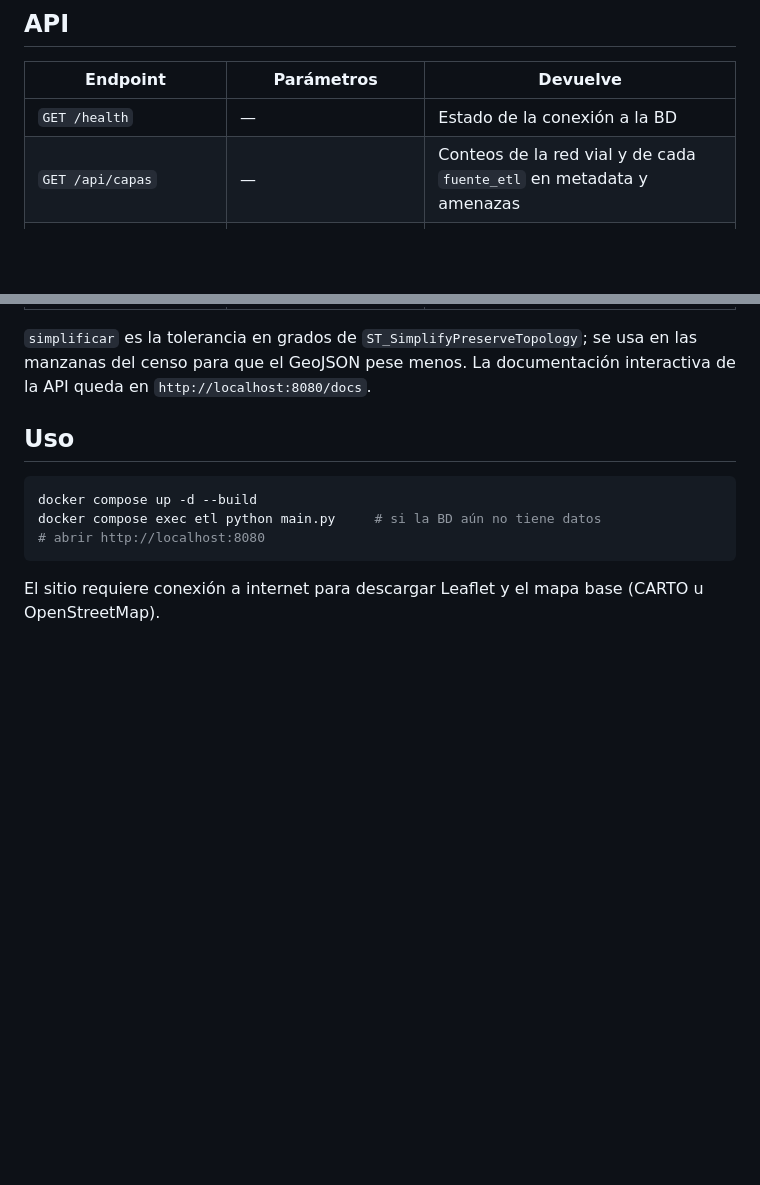
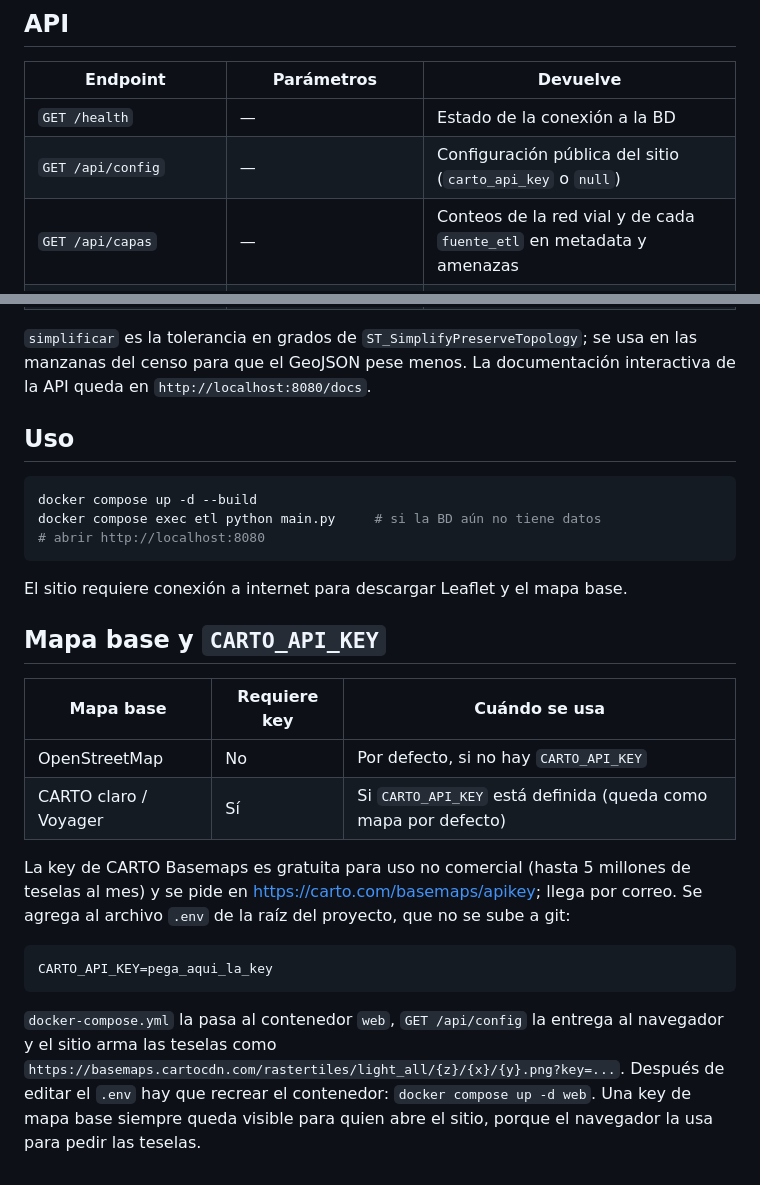
Before and after one commit to HugoosZ/Inspeccion-vial-UAV, a Markdown page: Sitio Web/README.md, 2 parts joined by grey strips. Drawn GitHub-style; blank space fills up the shorter version.

Commit message:
docs(web): explicar CARTO_API_KEY y el endpoint /api/config

````diff
--- a/Sitio Web/README.md
+++ b/Sitio Web/README.md
@@ -39,6 +39,7 @@ Colores de riesgo, comunes a todas las amenazas: BAJO gris, MEDIO amarillo, ALTO
 | Endpoint | Parámetros | Devuelve |
 |---|---|---|
 | `GET /health` | — | Estado de la conexión a la BD |
+| `GET /api/config` | — | Configuración pública del sitio (`carto_api_key` o `null`) |
 | `GET /api/capas` | — | Conteos de la red vial y de cada `fuente_etl` en metadata y amenazas |
 | `GET /api/infraestructura` | `highway`, `simplificar` | Aristas de la red vial |
 | `GET /api/nodos` | — | Nodos de la red vial |
@@ -56,4 +57,19 @@ docker compose exec etl python main.py     # si la BD aún no tiene datos
 # abrir http://localhost:8080
 ```
 
-El sitio requiere conexión a internet para descargar Leaflet y el mapa base (CARTO u OpenStreetMap).
+El sitio requiere conexión a internet para descargar Leaflet y el mapa base.
+
+## Mapa base y `CARTO_API_KEY`
+
+| Mapa base | Requiere key | Cuándo se usa |
+|---|---|---|
+| OpenStreetMap | No | Por defecto, si no hay `CARTO_API_KEY` |
+| CARTO claro / Voyager | Sí | Si `CARTO_API_KEY` está definida (queda como mapa por defecto) |
+
+La key de CARTO Basemaps es gratuita para uso no comercial (hasta 5 millones de teselas al mes) y se pide en https://carto.com/basemaps/apikey; llega por correo. Se agrega al archivo `.env` de la raíz del proyecto, que no se sube a git:
+
+```
+CARTO_API_KEY=pega_aqui_la_key
+```
+
+`docker-compose.yml` la pasa al contenedor `web`, `GET /api/config` la entrega al navegador y el sitio arma las teselas como `https://basemaps.cartocdn.com/rastertiles/light_all/{z}/{x}/{y}.png?key=...`. Después de editar el `.env` hay que recrear el contenedor: `docker compose up -d web`. Una key de mapa base siempre queda visible para quien abre el sitio, porque el navegador la usa para pedir las teselas.
````
